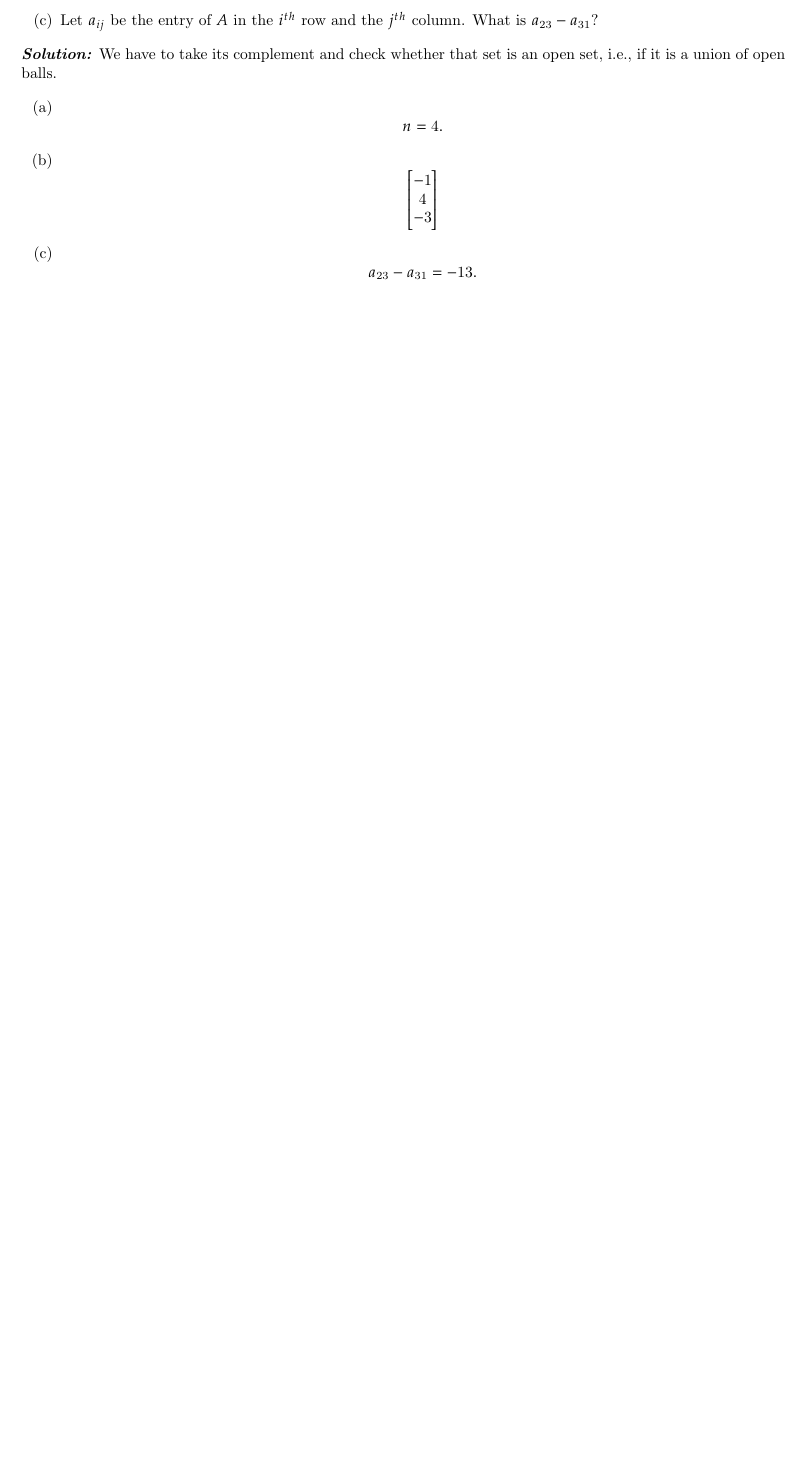
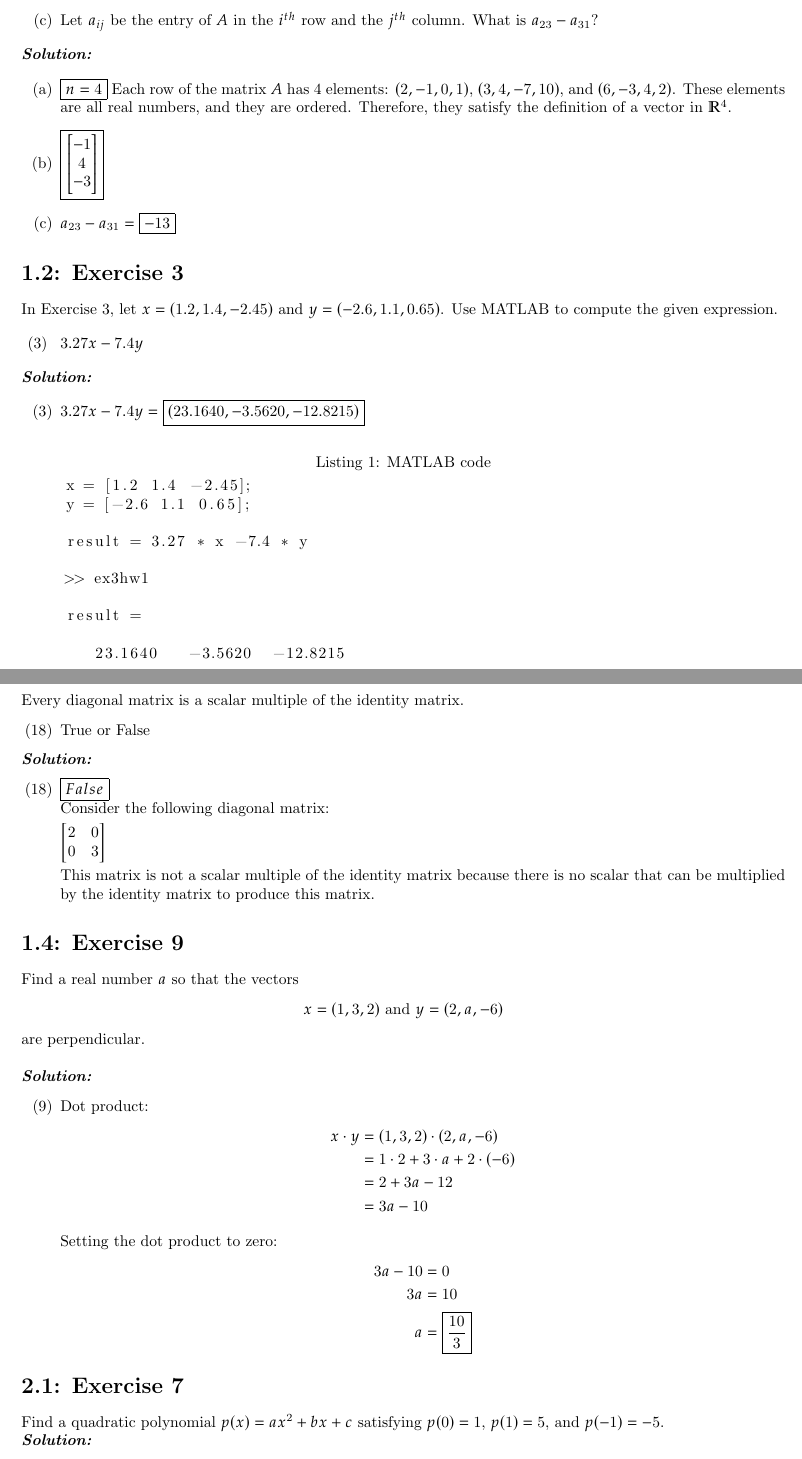
Before and after one commit to sohumsuthar/suthar-lin-diffeq, a LaTeX thesis (math/suthar-10_hw1.tex): part of page 3 of 3 before the commit and two parts of pages 3 and 4 of 5 after it, the two joined at a grey line, cut so that both start at the same text, the shorter picture padded with empty space. Compiled offline with pdfLaTeX.

Commit message:
okokokokok

```diff
--- a/math/suthar-10_hw1.tex
+++ b/math/suthar-10_hw1.tex
@@ -41,26 +79,129 @@ A=\left(\begin{array}{rrrr} 2 & -1 & 0 & 1 \\ 3 & 4 & -7 & 10\\
 
 \end{enumerate}
 
-
-
-
-\sol We have to take its complement and check whether that set is an open set, i.e., if it is a union of open balls.
+\sol
 
 \begin{enumerate}
 \item[(a)]
-\[n = 4.\]
+$ \boxed{n = 4}$
+Each row of the matrix $A$ has 4 elements: $(2, -1, 0, 1)$, $(3, 4, -7, 10)$, and $(6, -3, 4, 2)$. These elements are all real numbers, and they are ordered. Therefore, they satisfy the definition of a vector in $\mathbb{R}^4$.
 \item[(b)]
-\[
+$
+ \boxed{
     \begin{bmatrix}
         -1 \\
         4 \\
         -3
     \end{bmatrix}
-    \]
+}
+ $
 
 \item[(c)]
-    \[
-    a_{23}-a_{31} = -13.
-    \]
+   $
+    a_{23}-a_{31} =  \boxed{-13}
+   $
 \end{enumerate}
 
+\section*{1.2: Exercise 3}
+\addcontentsline{toc}{section}{1.2: Exercise 3}
+
+In Exercise 3, let
+$x=(1.2,1.4,-2.45)$ and $y=(-2.6,1.1,0.65)$. Use MATLAB to compute the
+given expression.
+
+\begin{enumerate}
+    \item[(3) ]$3.27x-7.4y$
+
+\end{enumerate}
+
+\sol
+
+\begin{enumerate}
+\item[(3)]
+$3.27x - 7.4y =  \boxed{(23.1640, -3.5620, -12.8215)}$
+\end{enumerate}
+
+\begin{lstlisting}[language=Matlab, caption={MATLAB code}, xleftmargin=\parindent]
+x = [1.2 1.4 -2.45];
+y = [-2.6 1.1 0.65];
+
+result = 3.27 * x -7.4 * y
+
+>> ex3hw1
+
+result =
+
+   23.1640   -3.5620  -12.8215
+
+\end{lstlisting}
+
+
+\section*{1.3: Exercise 18}
+\addcontentsline{toc}{section}{1.3: Exercise 18}
+
+Every diagonal matrix is a scalar multiple of the identity matrix.
+
+\begin{enumerate}
+    \item[(18)] True or False
+
+\end{enumerate}
+
+\sol
+
+\begin{enumerate}
+\item[(18)]
+$ \boxed{False}$ \\
+Consider the following diagonal matrix:
+
+$
+\begin{bmatrix}
+2 & 0 \\
+0 & 3
+\end{bmatrix}
+$
+
+This matrix is not a scalar multiple of the identity matrix because there is no scalar that can be multiplied by the identity matrix to produce this matrix.
+\end{enumerate}
+
+
+\section*{1.4: Exercise 9}
+\addcontentsline{toc}{section}{1.4: Exercise 9}
+
+Find a real number $a$ so that the vectors
+\[
+x = (1,3,2) \text{ and } y = (2,a,-6)
+\]
+are perpendicular.\\
+
+
+\sol
+
+\begin{enumerate}
+\item[(9)]
+Dot product:
+\begin{align*}
+x \cdot y &= (1,3,2) \cdot (2,a,-6) \\
+&= 1 \cdot 2 + 3 \cdot a + 2 \cdot (-6) \\
+&= 2 + 3a - 12 \\
+&= 3a - 10
+\end{align*}
+
+Setting the dot product to zero:
+\begin{align*}
+3a - 10 &= 0 \\
+3a &= 10 \\
+a &= \boxed{\frac{10}{3}}
+\end{align*}
+\end{enumerate}
+
+
+
+
+
+\section*{2.1: Exercise 7}
+\addcontentsline{toc}{section}{2.1: Exercise 7}
+
+Find a quadratic polynomial $p(x) = ax^2 + bx + c$
+  satisfying $p(0) = 1$, $p(1) = 5$, and $p(-1) = -5$.
+
+\sol
```
Also changed, not shown: math/suthar-10_hw1.pdf (added), math/suthar-10_hw1.tex (139 more changed lines), 3 other files.
